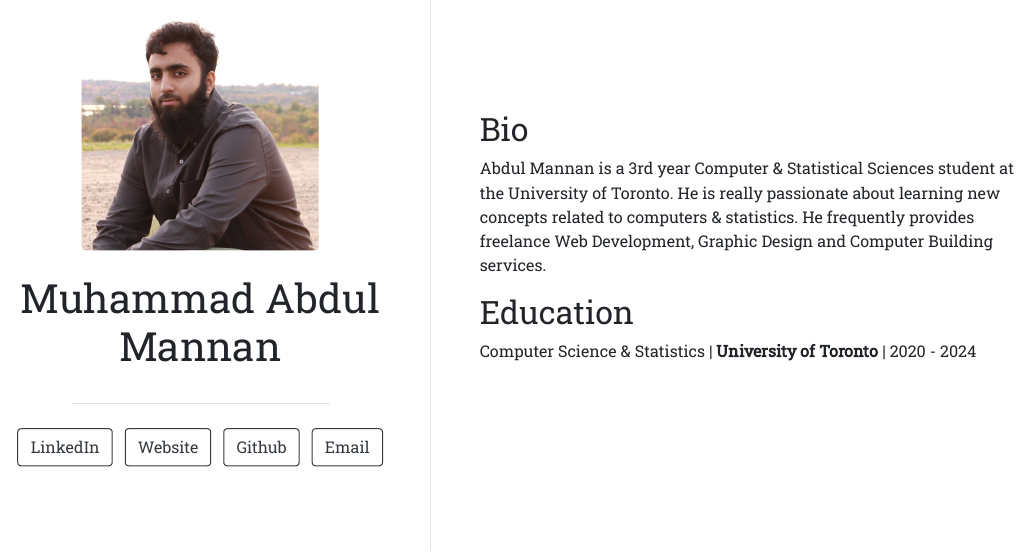
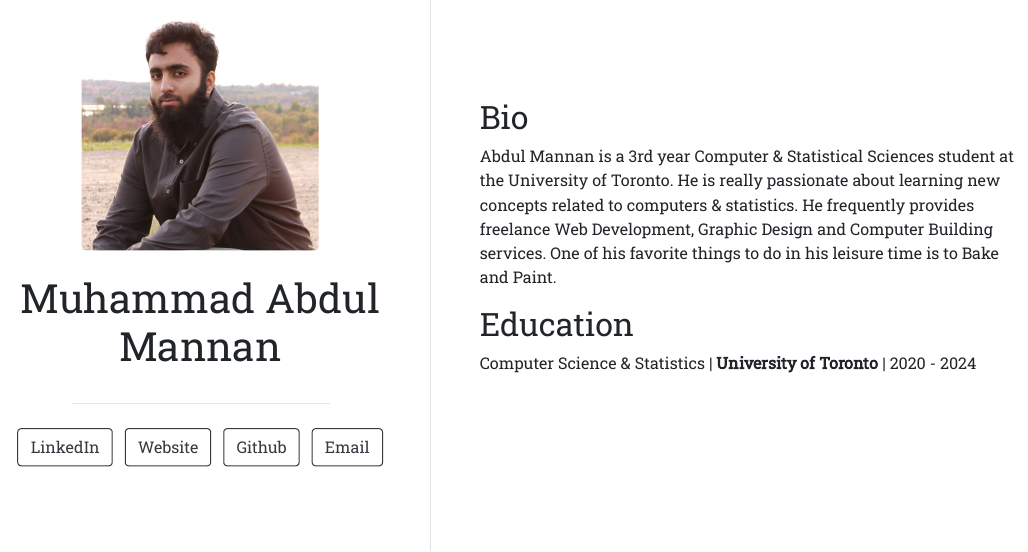
Before and after one commit to dyerfire9/Abdul-Mannan, an R Markdown document (index.Rmd): the page in a window 1100 px wide, from 210 px down. The pictures show the output file index.html that the author committed with the source, opened offline.

Commit message:
Updated landing page & finished it

```diff
--- a/index.Rmd
+++ b/index.Rmd
@@ -22,7 +22,8 @@ output:
 Abdul Mannan is a 3rd year Computer & Statistical Sciences student at
 the University of Toronto. He is really passionate about learning new concepts
 related to computers & statistics. He frequently provides freelance Web
-Development, Graphic Design and Computer Building services.
+Development, Graphic Design and Computer Building services. One of his favorite
+things to do in his leisure time is to Bake and Paint.
 
 
 
```
Also changed, not shown: index.html.
